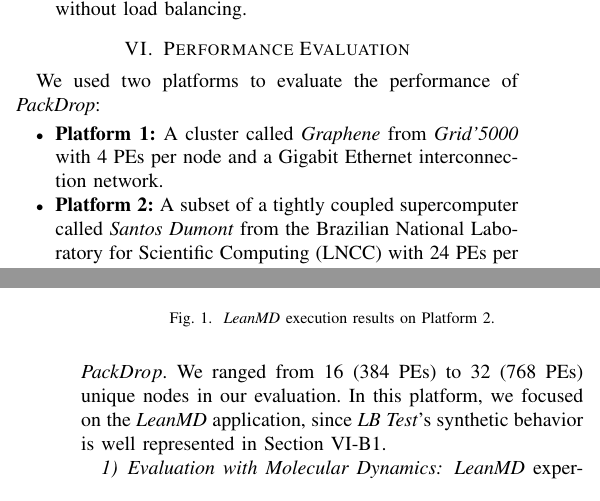
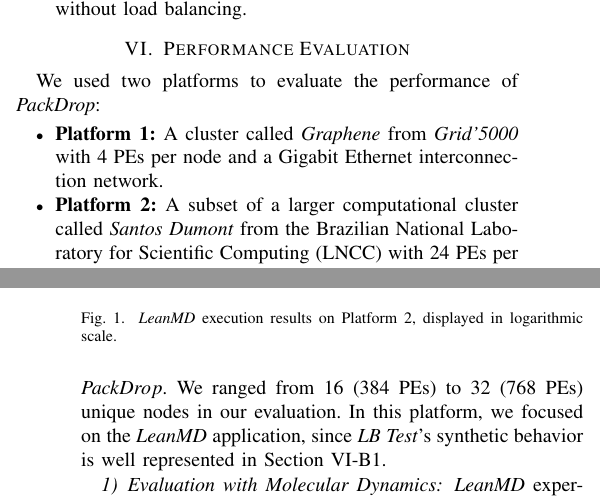
Before and after one commit to eclufsc/packdrop-paper, a LaTeX paper (root.tex, which reads 6-eval.tex): two parts of the columns of pages 5 and 7 of 9, joined at a grey line, cut so that both start at the same text. Compiled offline with pdfLaTeX; a missing font is replaced by an installed copy or a similar font; a LaTeX package or settings file that is missing is left out.

Commit message:
Final reviewer requests attended, waiting for final input from contributors until 01/08

```diff
--- a/6-eval.tex
+++ b/6-eval.tex
@@ -4,7 +4,7 @@ We used two platforms to evaluate the performance of \textit{PackDrop}:
 
 \begin{itemize}
 	\item \textbf{Platform 1:} A cluster called \textit{Graphene} from \textit{Grid'5000} with $4$ PEs per node and  a Gigabit Ethernet interconnection network.
-	\item \textbf{Platform 2:} A subset of a tightly coupled supercomputer called \textit{Santos Dumont} from the Brazilian National Laboratory for Scientific Computing (LNCC) with $24$ PEs per node and an Infiniband interconnection network.% supported by Intel's Parallel Studio XE implementation of \texttt{MPI} (v2017.4).
+	\item \textbf{Platform 2:} A subset of a larger computational cluster called \textit{Santos Dumont} from the Brazilian National Laboratory for Scientific Computing (LNCC) with $24$ PEs per node and an Infiniband interconnection network.% supported by Intel's Parallel Studio XE implementation of \texttt{MPI} (v2017.4).
 \end{itemize}
 
 All applications were compiled with {\small\texttt{gcc}} with the following flags: {\small\texttt{-std=c++11 -O3}}. Details of both platforms are available on Table~\ref{tab:ptinfo}.
@@ -196,7 +196,7 @@ Rescheduling was performed every $30$ iterations and each configuration of \text
 \begin{figure}
 	\centering
 	\includegraphics[width=0.9\linewidth]{images/leanmd_sdumont-cropped.pdf}
-	\caption{\textit{LeanMD} execution results on Platform 2.}
+	\caption{\textit{LeanMD} execution results on Platform 2, displayed in logarithmic scale.}
 	\label{fig:eval:sdumont:leanmd}
 	\vspace{-5pt}
 \end{figure}
```
Also changed, not shown: 3-taskpack.tex (+1 -1 lines), 6-eval.tex (2 more changed lines).
